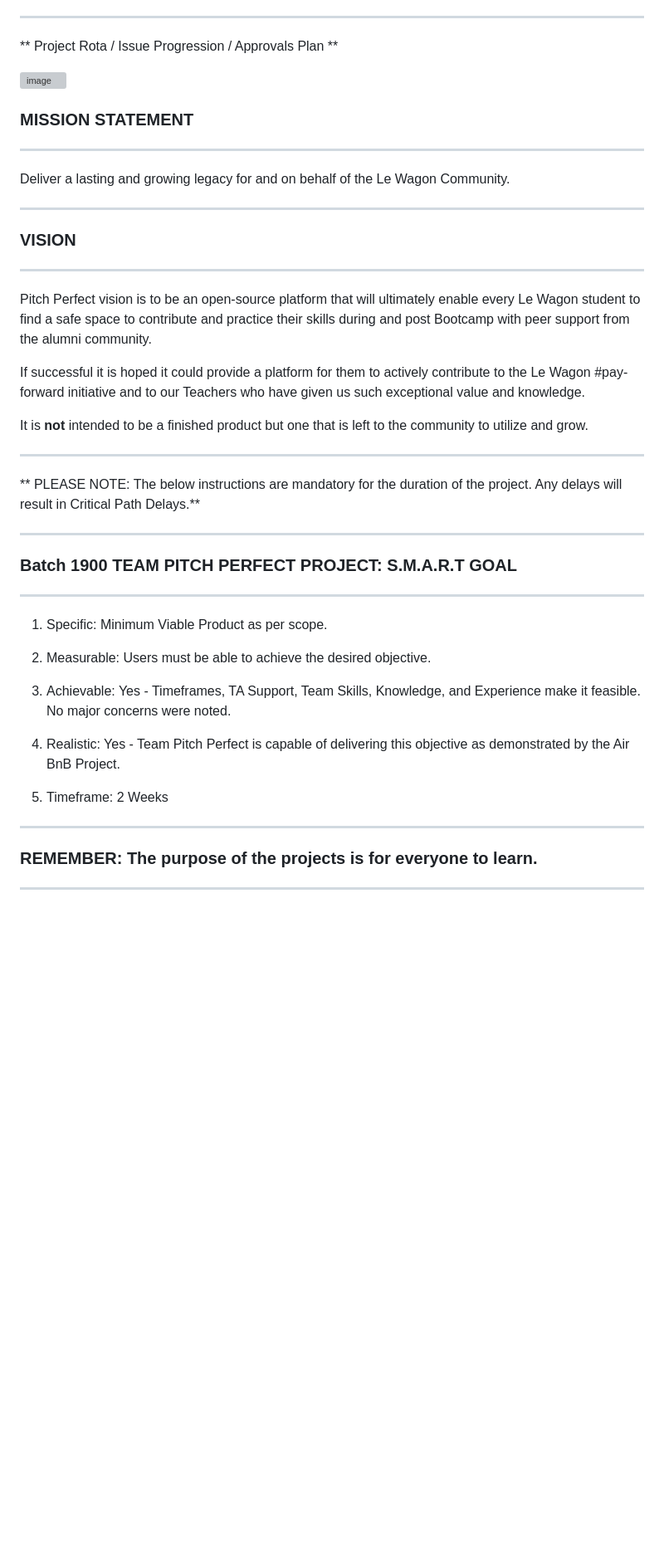
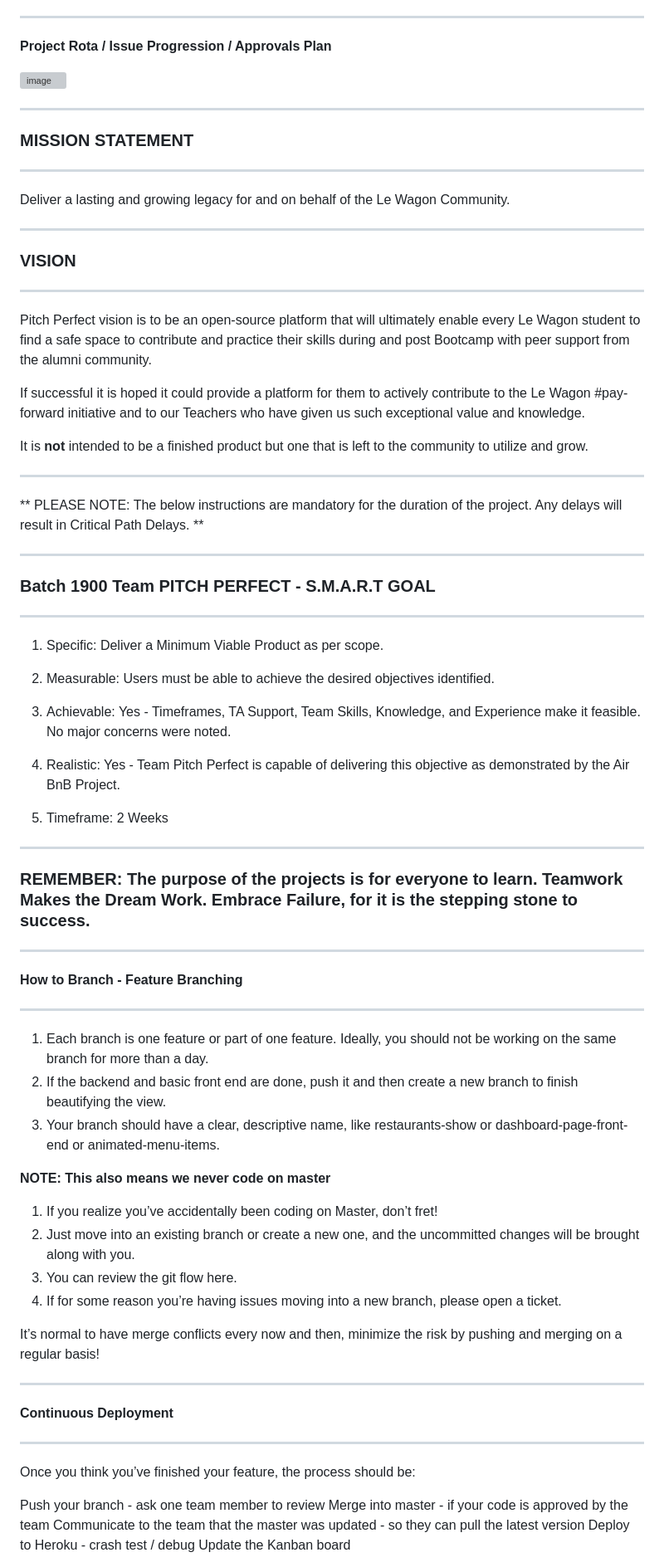
Before and after one commit to Annie11-maker/PerfectPitch, a Markdown page: README.md, the part around the change printed below. Shown: that part at 83% size. GitHub-like rendering; blank space fills up the shorter version; grey boxes are pictures that could not be loaded.

```diff
--- a/README.md
+++ b/README.md
@@ -40,18 +41,23 @@
 
 **********************************************************************************************************************************************************************************************
 
-** Project Rota / Issue Progression / Approvals Plan **
+**Project Rota / Issue Progression / Approvals Plan**
 
 ![image](https://github.com/user-attachments/assets/7000fa26-4f8b-4c51-8b9f-a954afda89b4)
 
+**********************************************************************************************************************************************************************************************
+
 ### **MISSION STATEMENT**
-***************************************************************************************************************************
+
+**********************************************************************************************************************************************************************************************
 
 Deliver a lasting and growing legacy for and on behalf of the Le Wagon Community.
 
-***************************************************************************************************************************
+**********************************************************************************************************************************************************************************************
+
 ### **VISION**
-***************************************************************************************************************************
+
+**********************************************************************************************************************************************************************************************
 
 Pitch Perfect vision is to be an open-source platform that will ultimately enable every Le Wagon student to find a safe space to contribute and practice their skills during and post Bootcamp with peer support from the alumni community.
 
@@ -59,17 +65,17 @@ If successful it is hoped it could provide a platform for them to actively contr
 
 It is **not** intended to be a finished product but one that is left to the community to utilize and grow.
 
-***************************************************************************************************************************
-** PLEASE NOTE: The below instructions are mandatory for the duration of the project. Any delays will result in Critical Path Delays.**
-***************************************************************************************************************************
+**********************************************************************************************************************************************************************************************
+** PLEASE NOTE: The below instructions are mandatory for the duration of the project. Any delays will result in Critical Path Delays. **
+**********************************************************************************************************************************************************************************************
 
-### **Batch 1900 TEAM PITCH PERFECT PROJECT: S.M.A.R.T GOAL**
+### **Batch 1900 Team PITCH PERFECT - S.M.A.R.T GOAL**
 
-***************************************************************************************************************************
+**********************************************************************************************************************************************************************************************
 
-1. Specific: Minimum Viable Product as per scope.
+1. Specific: Deliver a Minimum Viable Product as per scope.
 
-2. Measurable: Users must be able to achieve the desired objective.
+2. Measurable: Users must be able to achieve the desired objectives identified.
 
 3. Achievable: Yes - Timeframes, TA Support, Team Skills, Knowledge, and Experience make it feasible. No major concerns were noted.
 
@@ -77,8 +83,40 @@ It is **not** intended to be a finished product but one that is left to the comm
 
 5. Timeframe: 2 Weeks
 
-***************************************************************************************************************************
+**********************************************************************************************************************************************************************************************
 
-### **REMEMBER: The purpose of the projects is for everyone to learn.**
+### **REMEMBER: The purpose of the projects is for everyone to learn. Teamwork Makes the Dream Work. Embrace Failure, for it is the stepping stone to success.**
 
-***************************************************************************************************************************
+**********************************************************************************************************************************************************************************************
+
+**How to Branch - Feature Branching**
+
+**********************************************************************************************************************************************************************************************
+
+1. Each branch is one feature or part of one feature. Ideally, you should not be working on the same branch for more than a day.
+2. If the backend and basic front end are done, push it and then create a new branch to finish beautifying the view.
+3. Your branch should have a clear, descriptive name, like restaurants-show or dashboard-page-front-end or animated-menu-items.
+
+**NOTE: This also means we never code on master**
+
+1. If you realize you’ve accidentally been coding on Master, don’t fret!
+2. Just move into an existing branch or create a new one, and the uncommitted changes will be brought along with you.
+3. You can review the git flow here.
+4. If for some reason you’re having issues moving into a new branch, please open a ticket.
+
+It’s normal to have merge conflicts every now and then, minimize the risk by pushing and merging on a regular basis!
+
+**********************************************************************************************************************************************************************************************
+
+**Continuous Deployment**
+
+**********************************************************************************************************************************************************************************************
+
+Once you think you’ve finished your feature, the process should be:
+
+Push your branch - ask one team member to review
+Merge into master - if your code is approved by the team
+Communicate to the team that the master was updated - so they can pull the latest version
+Deploy to Heroku - crash test / debug
+Update the Kanban board
+
```
Also changed, not shown: other parts of README.md (+24 -11 lines).
